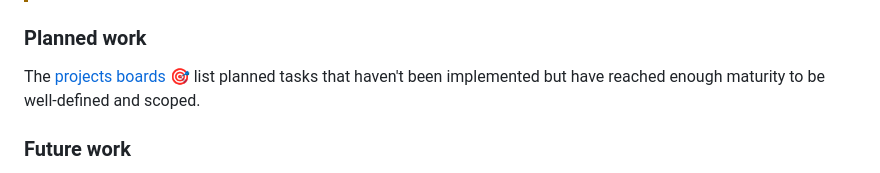
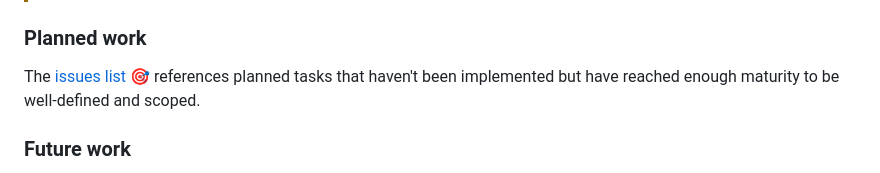
Before and after one commit to CardanoSolutions/kupo, a Markdown page: README.md, the part around one of its changes. Drawn GitHub-style.

Commit message:
Fix README deadlink to project's roadmap -> use issues list instead.

```diff
--- a/README.md
+++ b/README.md
@@ -30,7 +30,7 @@ The project keeps a [changelog 💾](./CHANGELOG.md) in which all _recent-but-no
 
 ### Planned work
 
-The [projects boards 🎯][roadmap] list planned tasks that haven't been implemented but have reached enough maturity to be well-defined and scoped.
+The [issues list 🎯][roadmap] references planned tasks that haven't been implemented but have reached enough maturity to be well-defined and scoped.
 
 ### Future work
 
```
Also changed, not shown: other parts of README.md (+1 -1 lines).
